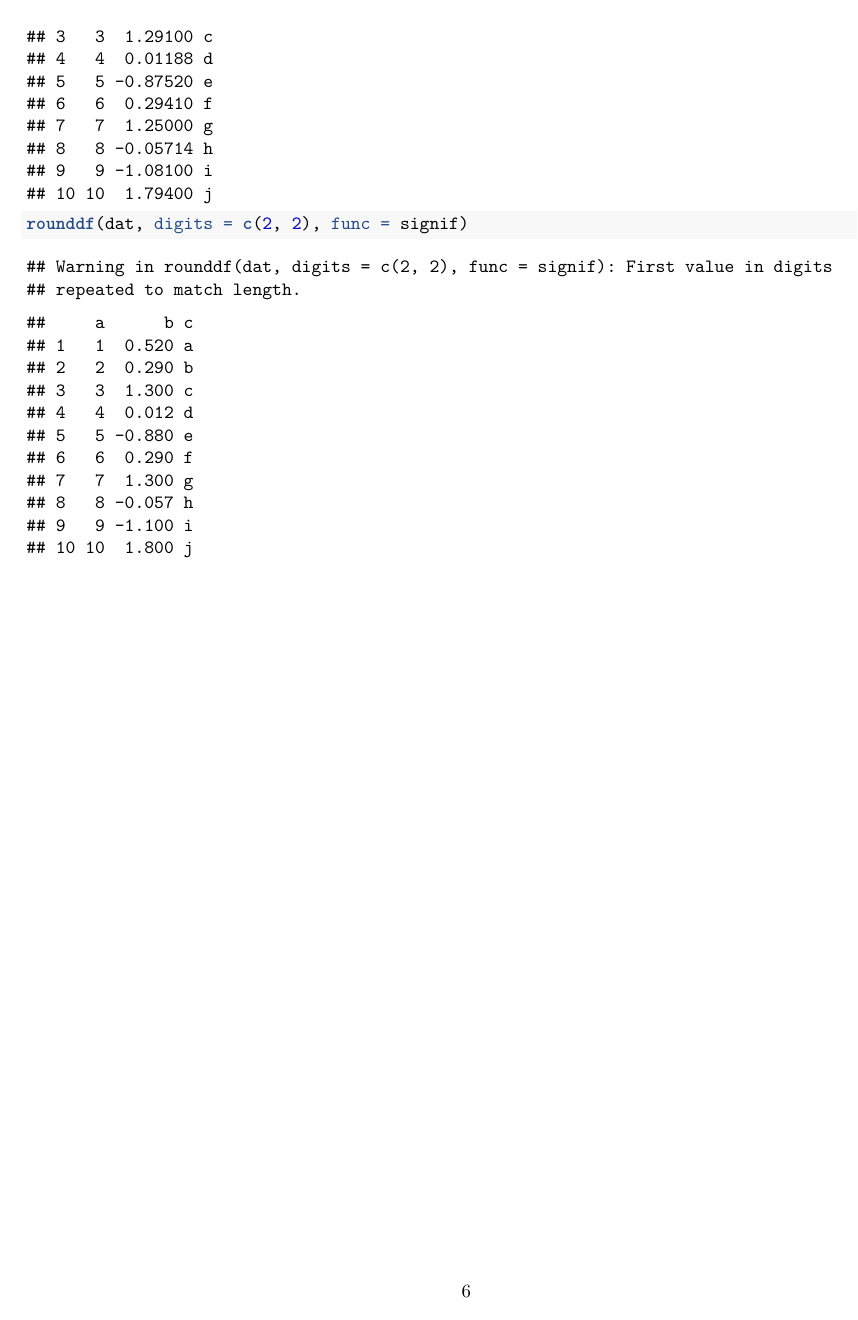
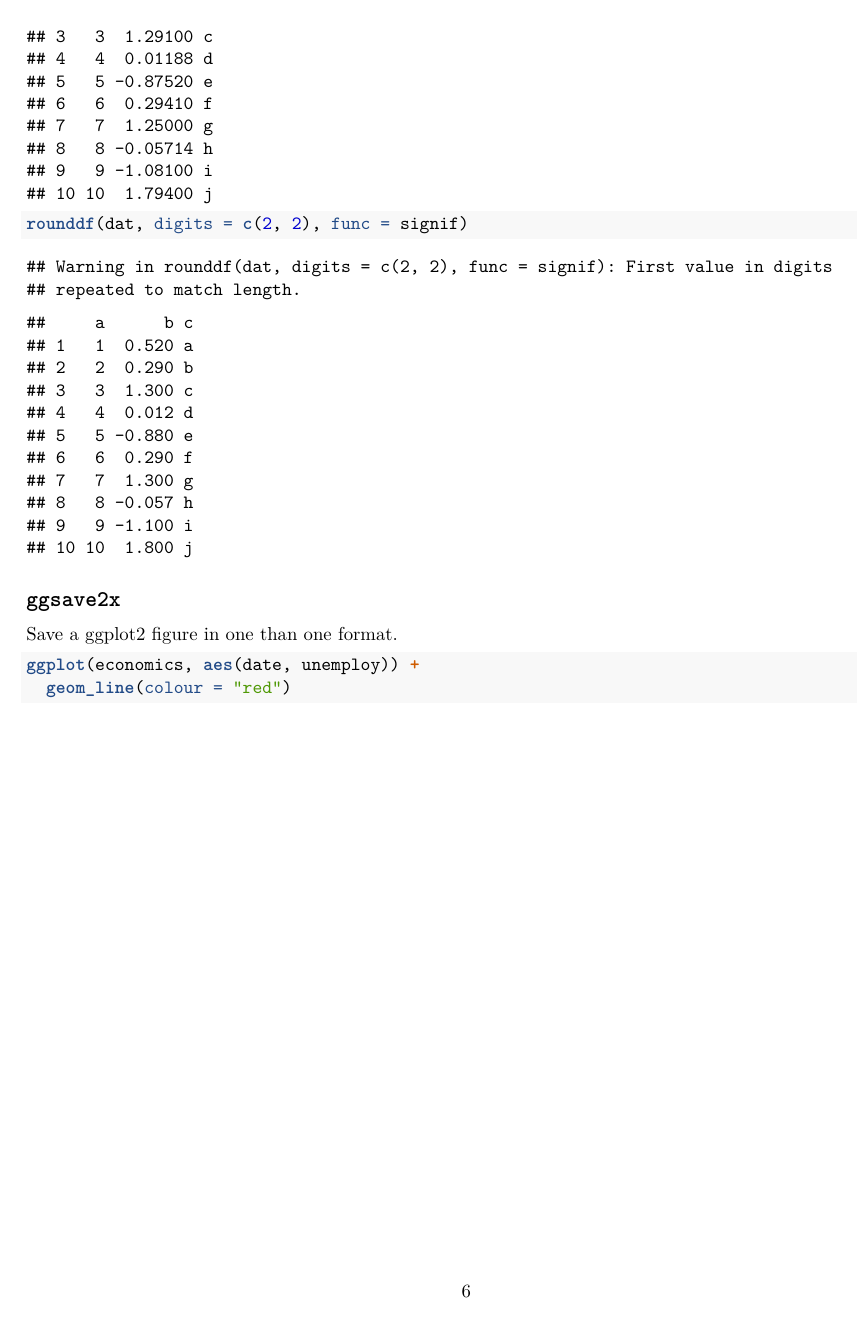
Before and after one commit to sashahafner/jumbled, an R Markdown document (demos.Rmd): page 6 of 6 before the commit and page 6 of 7 after it. Rendered offline with R 4.5, knitr and Pandoc, then LaTeX, with nearby package versions; code that draws random numbers runs with fixed seeds of ours; common packages that the code uses without loading them are loaded.

Commit message:
add ggsave2x

````diff
--- a/demos.Rmd
+++ b/demos.Rmd
@@ -91,3 +91,13 @@ rounddf(dat, digits = c(0, 4))
 rounddf(dat, digits = c(0, 4), func = signif)
 rounddf(dat, digits = c(2, 2), func = signif)
 ```
+
+## `ggsave2x`
+Save a ggplot2 figure in one than one format.
+
+```{r}
+ggplot(economics, aes(date, unemploy)) +
+  geom_line(colour = "red")
+```
+
+```{r, eval=FALSE}
````
Also changed, not shown: ggsave2x.R (added, +9 -0 lines), demos.pdf, demos.Rmd (5 more changed lines).
